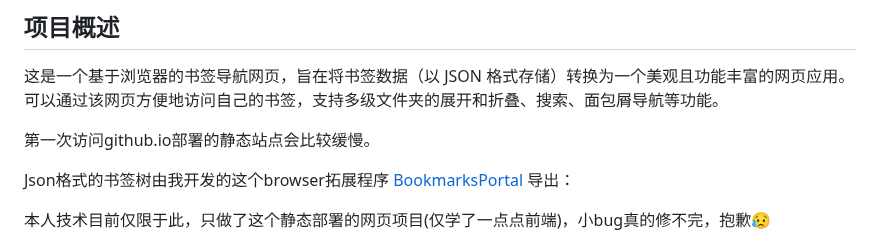
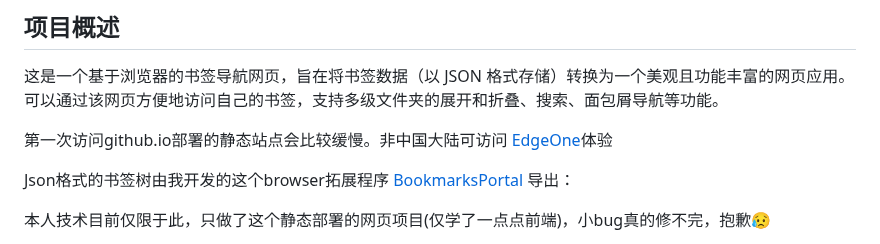
Before and after one commit to ChuwuYo/ChuwuBookmarks, a Markdown page: README.md, the part around the change. Rendered like a GitHub page.

```diff
--- a/README.md
+++ b/README.md
@@ -7,7 +7,7 @@
 
 这是一个基于浏览器的书签导航网页，旨在将书签数据（以 JSON 格式存储）转换为一个美观且功能丰富的网页应用。可以通过该网页方便地访问自己的书签，支持多级文件夹的展开和折叠、搜索、面包屑导航等功能。
 
-第一次访问github.io部署的静态站点会比较缓慢。
+第一次访问github.io部署的静态站点会比较缓慢。非中国大陆可访问 [EdgeOne](https://chuwubookmarks.edgeone.app/)体验
 
 Json格式的书签树由我开发的这个browser拓展程序 [BookmarksPortal](https://github.com/HatsuChuwu/BookmarksPortal) 导出：
 
```
